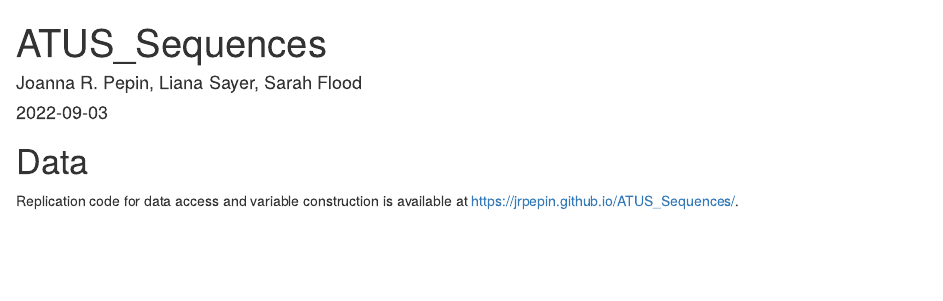
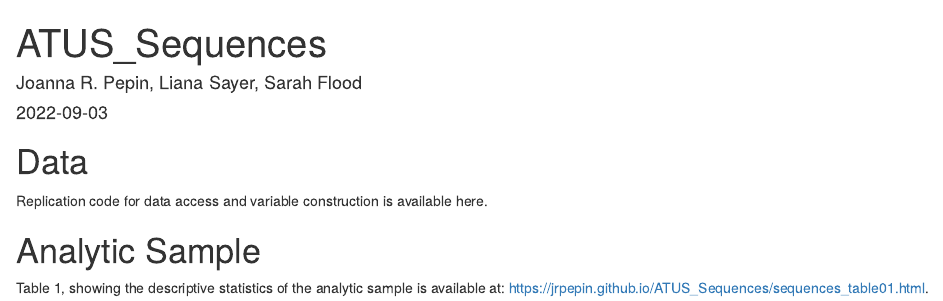
Before and after one commit to jrpepin/ATUS_Sequences, an R Markdown document (ATUS_Sequences.Rmd): the page in a window 1100 px wide, from its top. Rendered offline with R 4.5, knitr and Pandoc, with nearby package versions.

Commit message:
Update ATUS_Sequences.Rmd

```diff
--- a/ATUS_Sequences.Rmd
+++ b/ATUS_Sequences.Rmd
@@ -13,4 +13,8 @@ output: html_document
 
 
 # Data
-Replication code for data access and variable construction is available at [https://jrpepin.github.io/ATUS_Sequences/](https://jrpepin.github.io/ATUS_Sequences.html).
+Replication code for data access and variable construction is available here.
+
+# Analytic Sample
+Table 1, showing the descriptive statistics of the analytic sample is available at:
+[https://jrpepin.github.io/ATUS_Sequences/sequences_table01.html](https://jrpepin.github.io/ATUS_Sequences/sequences_table01.html).
```
